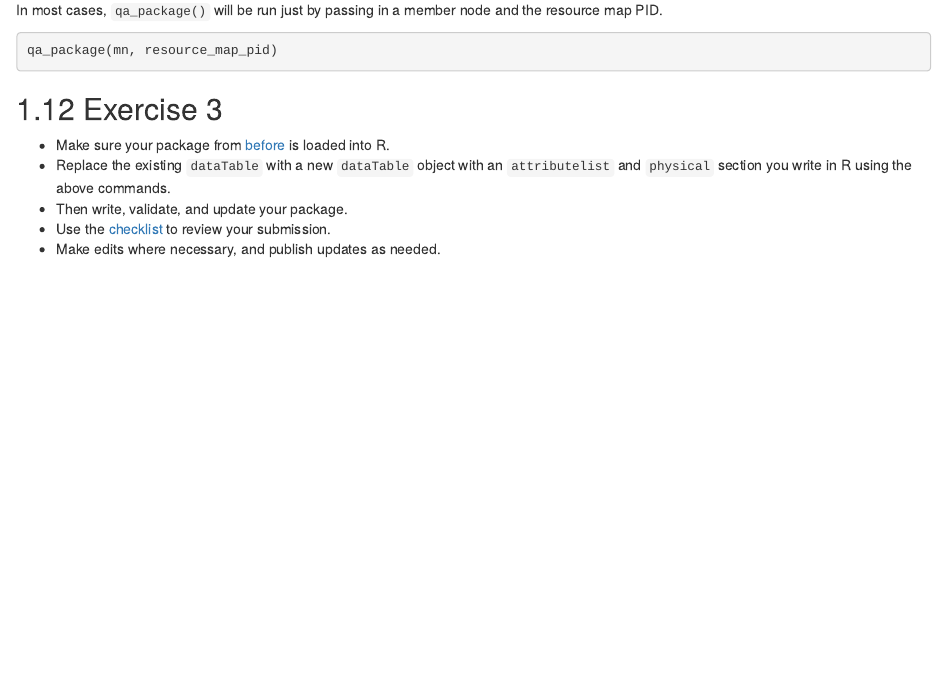
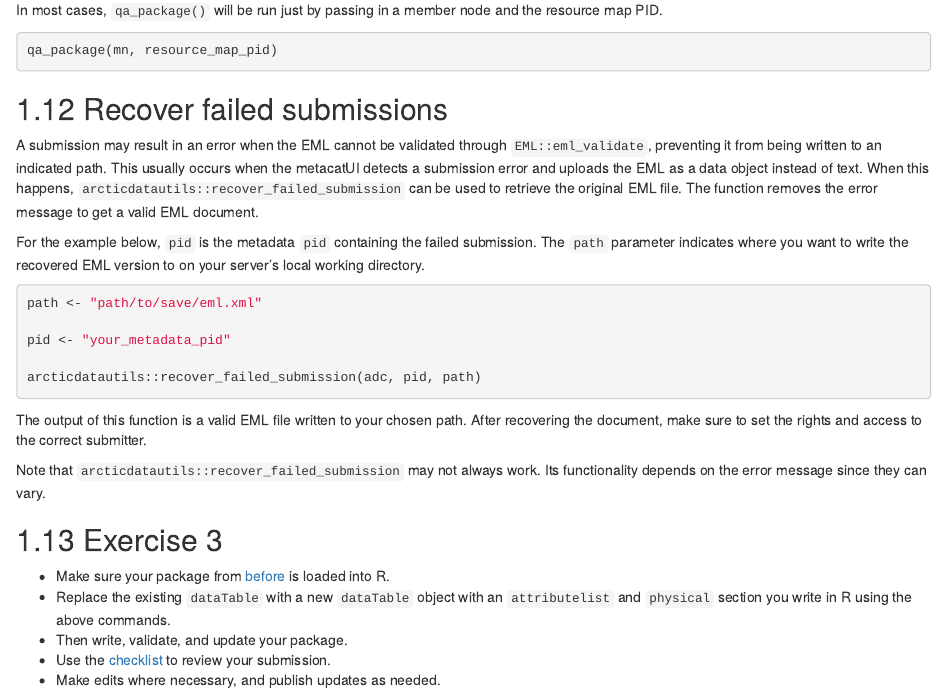
Before and after one commit to NCEAS/datateam-training, an R Markdown document (training/04_editing_eml.Rmd): the page in a window 1100 px wide, from 12610 px down. Rendered offline with R 4.5, knitr and Pandoc, with nearby package versions; drawn as R Markdown's standard HTML page in place of the format the file asks for.

Commit message:
added description of recover_failed_submission function to the training manual

````diff
--- a/training/04_editing_eml.Rmd
+++ b/training/04_editing_eml.Rmd
@@ -80,6 +80,26 @@ In most cases, `qa_package()` will be run just by passing in a member node and t
 qa_package(mn, resource_map_pid)
 ```
 
+## Recover failed submissions
+
+A submission may result in an error when the EML cannot be validated through `EML::eml_validate`, preventing it from being written to an indicated path. This usually occurs when the metacatUI detects a submission error and uploads the EML as a data object instead of text. When this happens, `arcticdatautils::recover_failed_submission` can be used to retrieve the original EML file. The function removes the error message to get a valid EML document.
+
+For the example below, `pid` is the metadata `pid` containing the failed submission. The `path` parameter indicates where you want to write the recovered EML version to on your server's local working directory.
+
+```{r, eval = FALSE}
+
+path <- "path/to/save/eml.xml"
+
+pid <- "your_metadata_pid"
+
+arcticdatautils::recover_failed_submission(adc, pid, path)
+
+```
+
+The output of this function is a valid EML file written to your chosen path. After recovering the document, make sure to set the rights and access to the correct submitter.
+
+Note that `arcticdatautils::recover_failed_submission` may not always work. Its functionality depends on the error message since they can vary.
+
 ## Exercise 3 {.exercise}
 
 * Make sure your package from [before](#exercise-2) is loaded into R.
````
Also changed, not shown: 1 other file.
